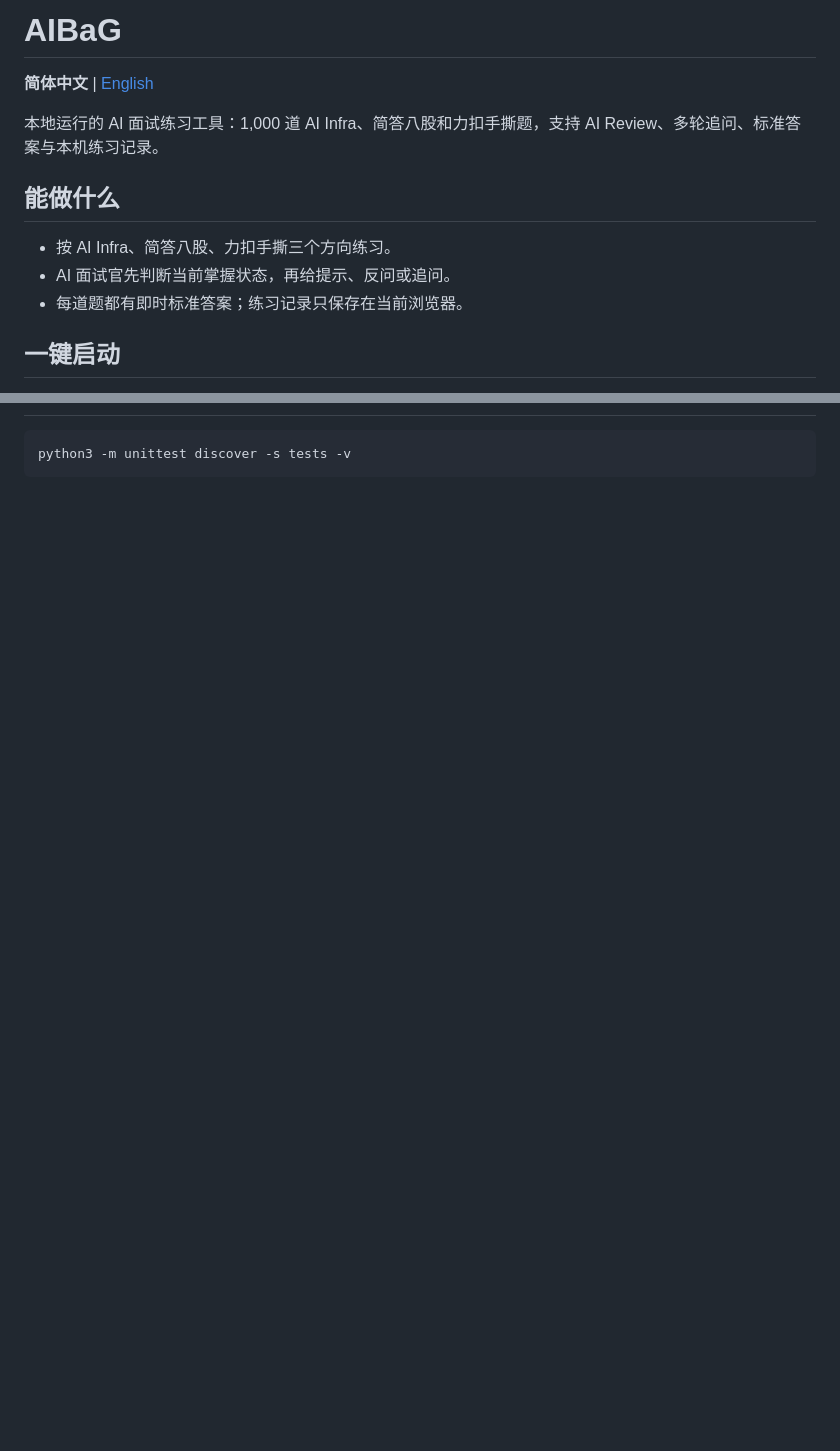
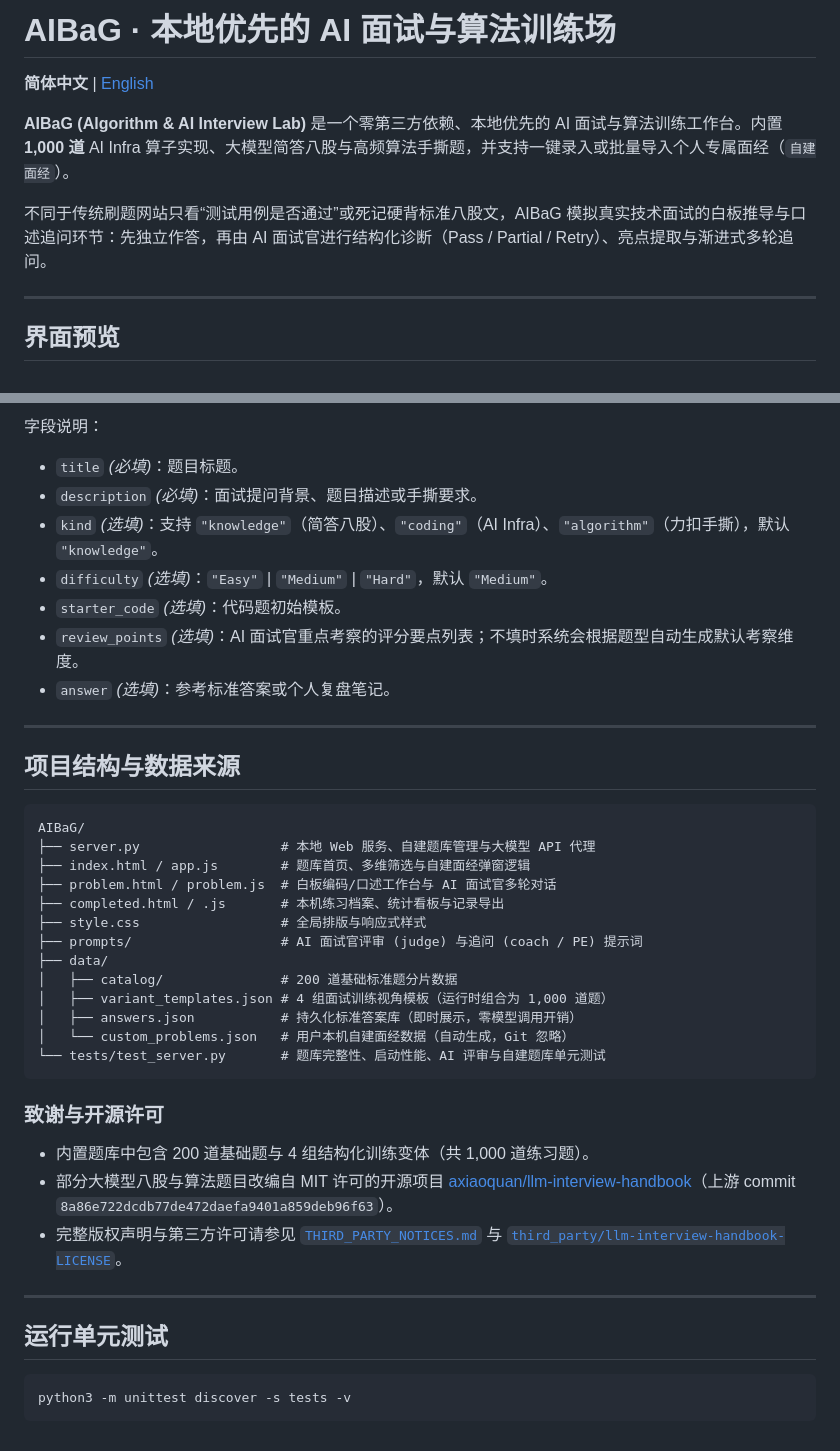
Before and after one commit to yuanxiang02/AIBaG, a Markdown page: README.md, 2 parts joined by grey strips. Rendered like a GitHub page; blank space fills up the shorter version.

Commit message:
feat: add custom interview bank, user-centric UI filters, workbench navigation & Chinese README with previews

````diff
--- a/README.md
+++ b/README.md
@@ -1,14 +1,12 @@
-# AIBaG
+# AIBaG · 本地优先的 AI 面试与算法训练场
 
 **简体中文** | [English](README_EN.md)
 
-本地运行的 AI 面试练习工具：1,000 道 AI Infra、简答八股和力扣手撕题，支持 AI Review、多轮追问、标准答案与本机练习记录。
+**AIBaG (Algorithm & AI Interview Lab)** 是一个零第三方依赖、本地优先的 AI 面试与算法训练工作台。内置 **1,000 道** AI Infra 算子实现、大模型简答八股与高频算法手撕题，并支持一键录入或批量导入个人专属面经（`自建面经`）。
 
-## 能做什么
+不同于传统刷题网站只看“测试用例是否通过”或死记硬背标准八股文，AIBaG 模拟真实技术面试的白板推导与口述追问环节：先独立作答，再由 AI 面试官进行结构化诊断（Pass / Partial / Retry）、亮点提取与渐进式多轮追问。
 
-- 按 AI Infra、简答八股、力扣手撕三个方向练习。
-- AI 面试官先判断当前掌握状态，再给提示、反问或追问。
-- 每道题都有即时标准答案；练习记录只保存在当前浏览器。
+---
 
-## 一键启动
+## 界面预览
 
@@ -42,3 +110,41 @@ API Key 只从本机 `.env` 或私有凭据文件读取，不会通过浏览器
+字段说明：
+- `title` *(必填)*：题目标题。
+- `description` *(必填)*：面试提问背景、题目描述或手撕要求。
+- `kind` *(选填)*：支持 `"knowledge"`（简答八股）、`"coding"`（AI Infra）、`"algorithm"`（力扣手撕），默认 `"knowledge"`。
+- `difficulty` *(选填)*：`"Easy"` | `"Medium"` | `"Hard"`，默认 `"Medium"`。
+- `starter_code` *(选填)*：代码题初始模板。
+- `review_points` *(选填)*：AI 面试官重点考察的评分要点列表；不填时系统会根据题型自动生成默认考察维度。
+- `answer` *(选填)*：参考标准答案或个人复盘笔记。
+
+---
+
+## 项目结构与数据来源
+
+```text
+AIBaG/
+├── server.py                  # 本地 Web 服务、自建题库管理与大模型 API 代理
+├── index.html / app.js        # 题库首页、多维筛选与自建面经弹窗逻辑
+├── problem.html / problem.js  # 白板编码/口述工作台与 AI 面试官多轮对话
+├── completed.html / .js       # 本机练习档案、统计看板与记录导出
+├── style.css                  # 全局排版与响应式样式
+├── prompts/                   # AI 面试官评审 (judge) 与追问 (coach / PE) 提示词
+├── data/
+│   ├── catalog/               # 200 道基础标准题分片数据
+│   ├── variant_templates.json # 4 组面试训练视角模板（运行时组合为 1,000 道题）
+│   ├── answers.json           # 持久化标准答案库（即时展示，零模型调用开销）
+│   └── custom_problems.json   # 用户本机自建面经数据（自动生成，Git 忽略）
+└── tests/test_server.py       # 题库完整性、启动性能、AI 评审与自建题库单元测试
+```
+
+### 致谢与开源许可
+
+- 内置题库中包含 200 道基础题与 4 组结构化训练变体（共 1,000 道练习题）。
+- 部分大模型八股与算法题目改编自 MIT 许可的开源项目 [axiaoquan/llm-interview-handbook](https://github.com/axiaoquan/llm-interview-handbook)（上游 commit `8a86e722dcdb77de472daefa9401a859deb96f63`）。
+- 完整版权声明与第三方许可请参见 [`THIRD_PARTY_NOTICES.md`](THIRD_PARTY_NOTICES.md) 与 [`third_party/llm-interview-handbook-LICENSE`](third_party/llm-interview-handbook-LICENSE)。
+
+---
+
+## 运行单元测试
 
 ```bash
 python3 -m unittest discover -s tests -v
````
Also changed, not shown: other parts of README.md (+82 -12 lines), docs/assets/custom-modal.png (added), docs/assets/home-overview.png (added), docs/assets/workbench-view.png (added), 10 other files.
